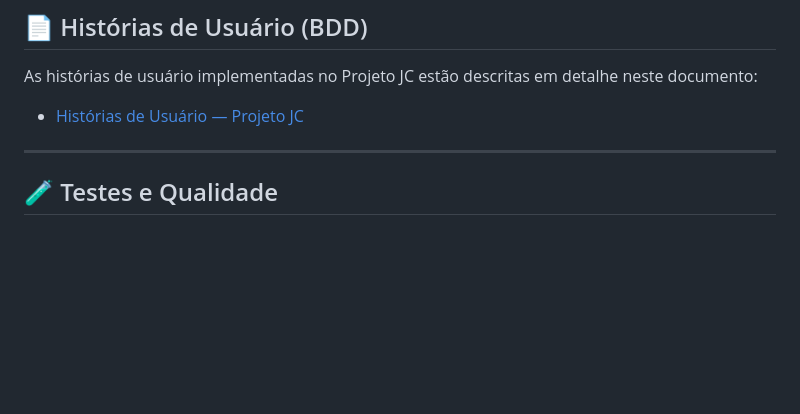
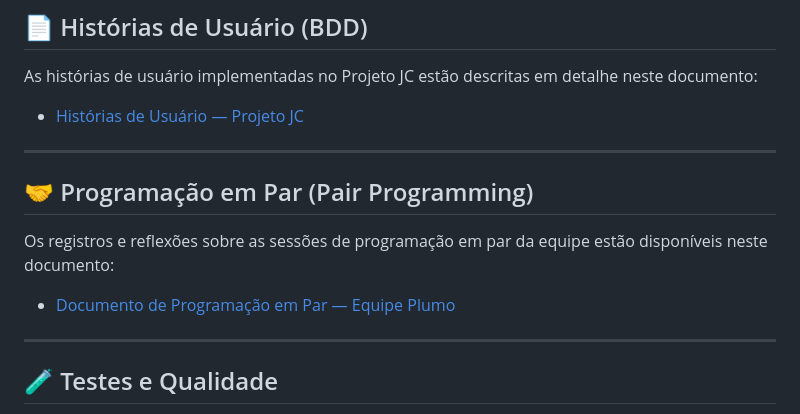
Before and after one commit to IgorGabrielDs/ProjetoJC, a Markdown page: README.md, the part around the change. Drawn GitHub-style; blank space fills up the shorter version.

Commit message:
Add Pair Programming section to README
Added section for Pair Programming documentation.

```diff
--- a/README.md
+++ b/README.md
@@ -39,6 +39,14 @@ A plataforma combina **conteúdo jornalístico** com **elementos de jogos, recom
 As histórias de usuário implementadas no Projeto JC estão descritas em detalhe neste documento:
 
 - [Histórias de Usuário — Projeto JC](https://docs.google.com/document/d/1mwm4nb6xFgJM3tm10Y9zcyyIu7CfqOX0JvPXR5SX3ro/edit?usp=sharing)
+
+---
+
+## 🤝 Programação em Par (Pair Programming)
+
+Os registros e reflexões sobre as sessões de programação em par da equipe estão disponíveis neste documento:
+
+- [Documento de Programação em Par — Equipe Plumo](LINK_DO_DOCS_AQUI)
 
 ---
 
```
